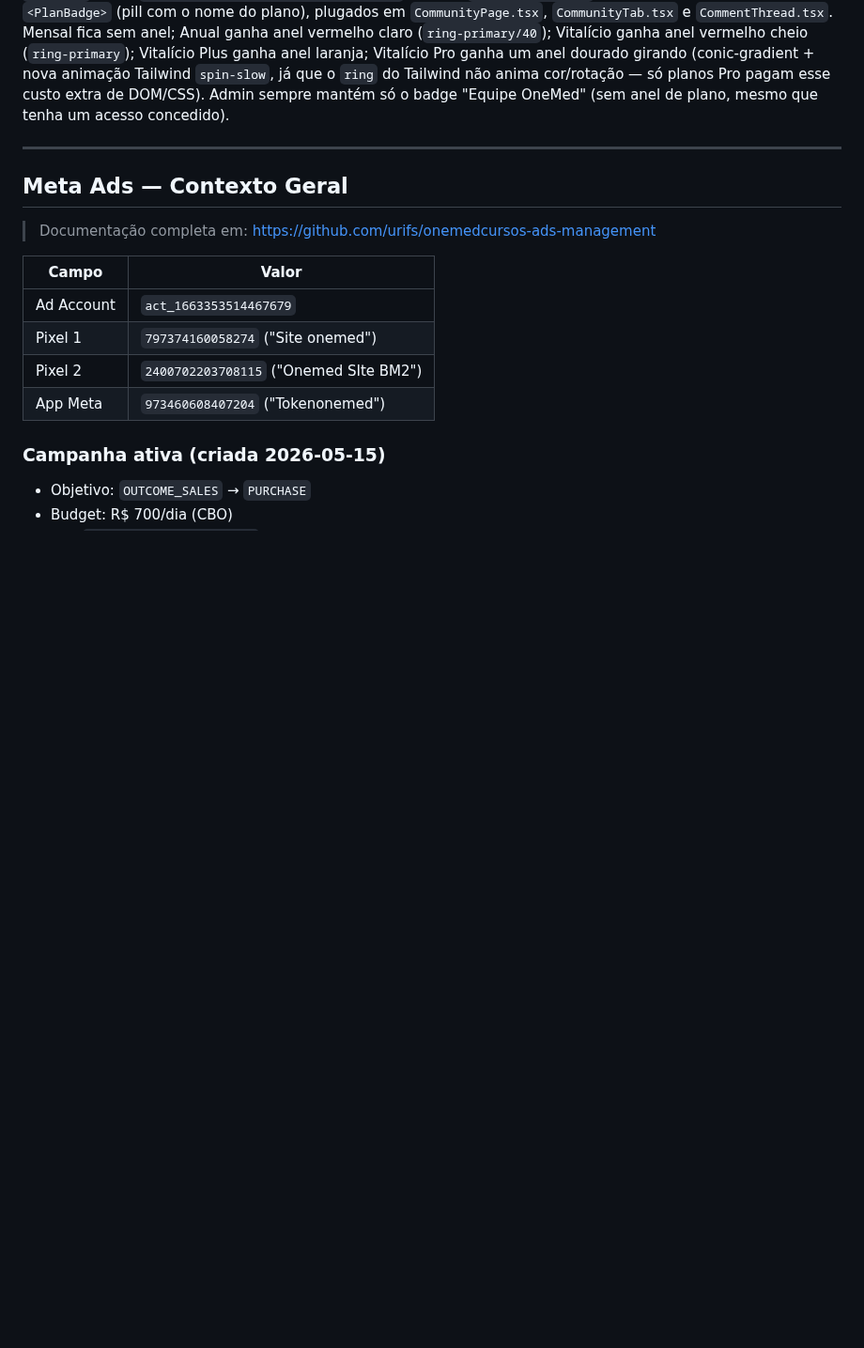
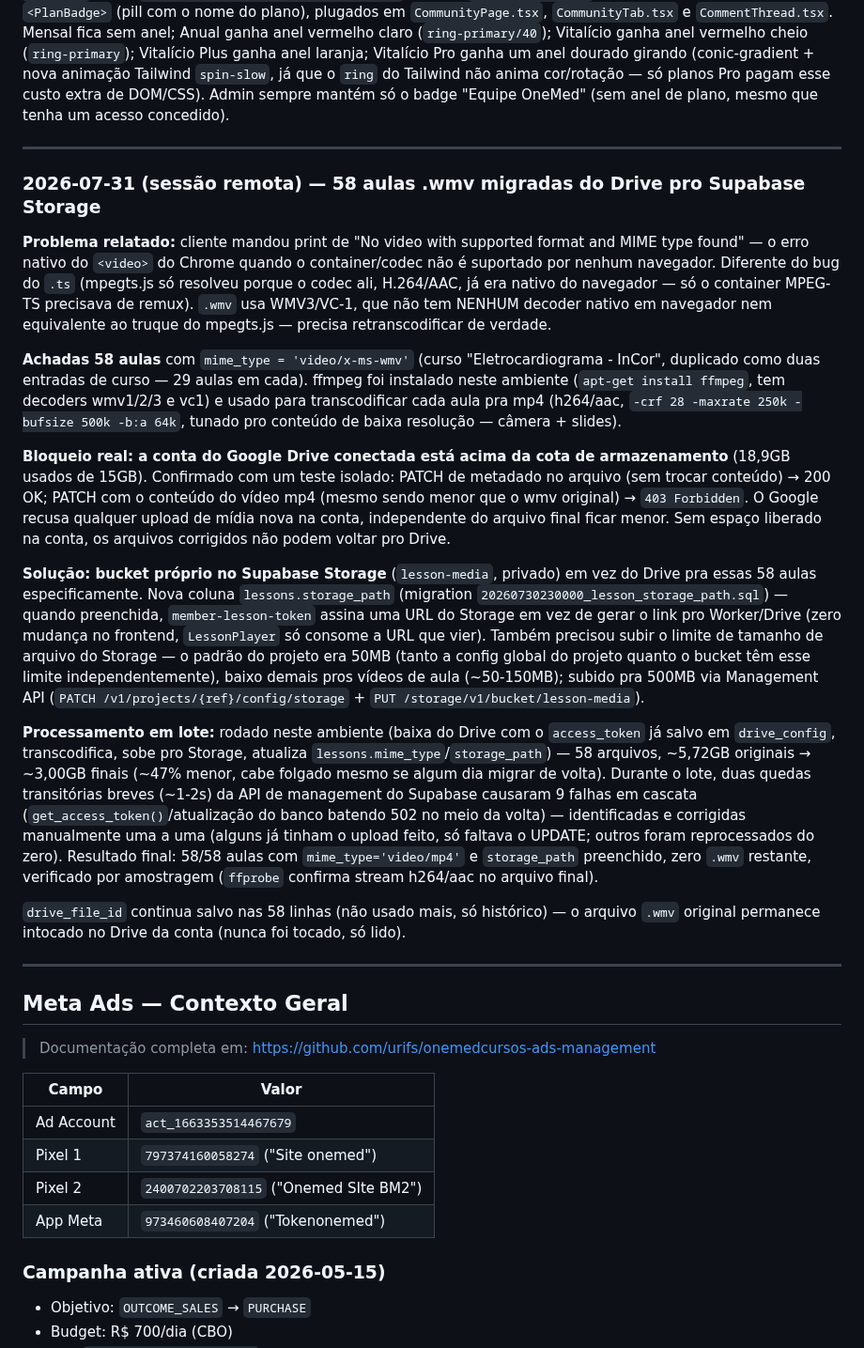
Before and after one commit to urifs/Onemed, a Markdown page: CLAUDE.md, the part around the change. Shown at 94% size. GitHub-like rendering; blank space fills up the shorter version.

Commit message:
docs: registra migração das 58 aulas .wmv pro Supabase Storage

```diff
--- a/CLAUDE.md
+++ b/CLAUDE.md
@@ -730,6 +730,51 @@ de plano, mesmo que tenha um acesso concedido).
 
 ---
 
+### 2026-07-31 (sessão remota) — 58 aulas .wmv migradas do Drive pro Supabase Storage
+
+**Problema relatado:** cliente mandou print de "No video with supported format and MIME type
+found" — o erro nativo do `<video>` do Chrome quando o container/codec não é suportado por nenhum
+navegador. Diferente do bug do `.ts` (mpegts.js só resolveu porque o codec ali, H.264/AAC, já era
+nativo do navegador — só o container MPEG-TS precisava de remux). `.wmv` usa WMV3/VC-1, que não
+tem NENHUM decoder nativo em navegador nem equivalente ao truque do mpegts.js — precisa
+retranscodificar de verdade.
+
+**Achadas 58 aulas** com `mime_type = 'video/x-ms-wmv'` (curso "Eletrocardiograma - InCor",
+duplicado como duas entradas de curso — 29 aulas em cada). ffmpeg foi instalado neste ambiente
+(`apt-get install ffmpeg`, tem decoders wmv1/2/3 e vc1) e usado para transcodificar cada aula pra
+mp4 (h264/aac, `-crf 28 -maxrate 250k -bufsize 500k -b:a 64k`, tunado pro conteúdo de baixa
+resolução — câmera + slides).
+
+**Bloqueio real: a conta do Google Drive conectada está acima da cota de armazenamento** (18,9GB
+usados de 15GB). Confirmado com um teste isolado: PATCH de metadado no arquivo (sem trocar
+conteúdo) → 200 OK; PATCH com o conteúdo do vídeo mp4 (mesmo sendo menor que o wmv original) →
+`403 Forbidden`. O Google recusa qualquer upload de mídia nova na conta, independente do arquivo
+final ficar menor. Sem espaço liberado na conta, os arquivos corrigidos não podem voltar pro Drive.
+
+**Solução: bucket próprio no Supabase Storage** (`lesson-media`, privado) em vez do Drive pra essas
+58 aulas especificamente. Nova coluna `lessons.storage_path` (migration
+`20260730230000_lesson_storage_path.sql`) — quando preenchida, `member-lesson-token` assina uma URL
+do Storage em vez de gerar o link pro Worker/Drive (zero mudança no frontend, `LessonPlayer` só
+consome a URL que vier). Também precisou subir o limite de tamanho de arquivo do Storage — o padrão
+do projeto era 50MB (tanto a config global do projeto quanto o bucket têm esse limite
+independentemente), baixo demais pros vídeos de aula (~50-150MB); subido pra 500MB via Management
+API (`PATCH /v1/projects/{ref}/config/storage` + `PUT /storage/v1/bucket/lesson-media`).
+
+**Processamento em lote:** rodado neste ambiente (baixa do Drive com o `access_token` já salvo em
+`drive_config`, transcodifica, sobe pro Storage, atualiza `lessons.mime_type`/`storage_path`) — 58
+arquivos, ~5,72GB originais → ~3,00GB finais (~47% menor, cabe folgado mesmo se algum dia migrar de
+volta). Durante o lote, duas quedas transitórias breves (~1-2s) da API de management do Supabase
+causaram 9 falhas em cascata (`get_access_token()`/atualização do banco batendo 502 no meio da
+volta) — identificadas e corrigidas manualmente uma a uma (alguns já tinham o upload feito, só
+faltava o UPDATE; outros foram reprocessados do zero). Resultado final: 58/58 aulas com
+`mime_type='video/mp4'` e `storage_path` preenchido, zero `.wmv` restante, verificado por amostragem
+(`ffprobe` confirma stream h264/aac no arquivo final).
+
+`drive_file_id` continua salvo nas 58 linhas (não usado mais, só histórico) — o arquivo `.wmv`
+original permanece intocado no Drive da conta (nunca foi tocado, só lido).
+
+---
+
 ## Meta Ads — Contexto Geral
 
 > Documentação completa em: https://github.com/urifs/onemedcursos-ads-management
```
